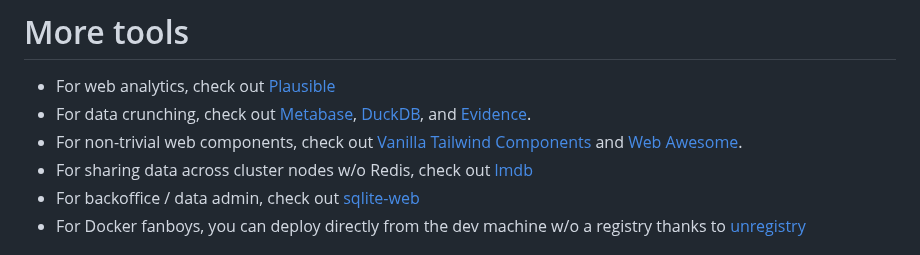
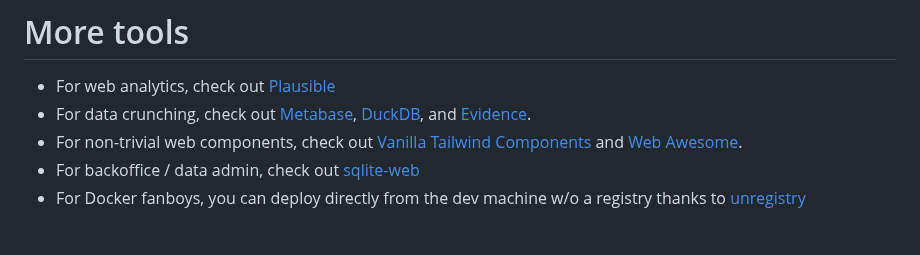
Before and after one commit to sizovs/boring-stack, a Markdown page: README.md, the part around the change. Rendered like a GitHub page.

Commit message:
README: unmention lmdb.js

```diff
--- a/README.md
+++ b/README.md
@@ -95,7 +95,6 @@ Since everything runs on a single server, users farther away may experience late
 - For web analytics, check out [Plausible](https://libs.tech/project/160427405/analytics)
 - For data crunching, check out [Metabase](https://libs.tech/project/30203935/metabase), [DuckDB](https://duckdb.org/), and [Evidence](https://github.com/evidence-dev/evidence).
 - For non-trivial web components, check out [Vanilla Tailwind Components](https://tailwindcss.com/blog/vanilla-js-support-for-tailwind-plus) and [Web Awesome](https://webawesome.com/).
-- For sharing data across cluster nodes w/o Redis, check out [lmdb](https://github.com/kriszyp/lmdb-js)
 - For backoffice / data admin, check out [sqlite-web](https://github.com/coleifer/sqlite-web)
 - For Docker fanboys, you can deploy directly from the dev machine w/o a registry thanks to [unregistry](https://github.com/psviderski/unregistry)
 
```
